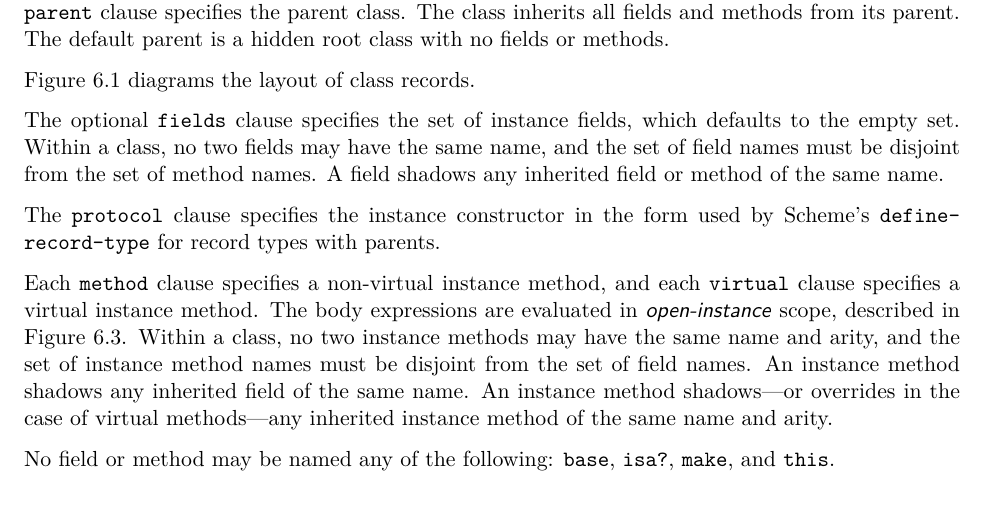
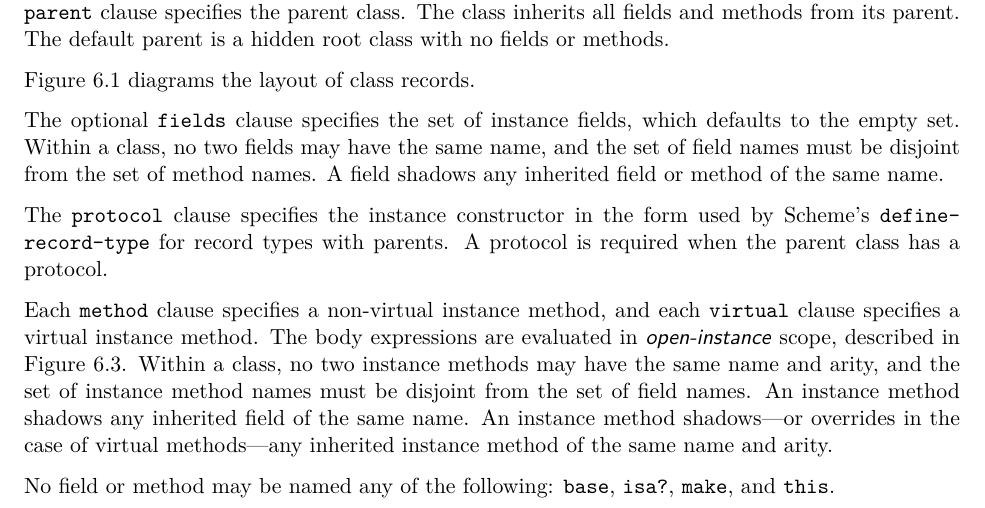
Before and after one commit to indigobio/swish-lite, a LaTeX thesis (doc/swish-lite.tex, which reads doc/oop.tex): part of page 38 of 67, cut so that both start at the same text. Compiled offline with pdfLaTeX.

Commit message:
clarify when a protocol is needed, fix broken test

```diff
--- a/doc/oop.tex
+++ b/doc/oop.tex
@@ -94,7 +94,8 @@ names must be disjoint from the set of method names. A field shadows any inherit
 or method of the same name.
 
 The \code{protocol} clause specifies the instance constructor in the form used by Scheme's
-\code{define-record-type} for record types with parents.
+\code{define-record-type} for record types with parents. A protocol is required when the
+parent class has a protocol.
 
 Each \code{method} clause specifies a non-virtual instance method, and each \code{virtual}
 clause specifies a virtual instance method. The body expressions are evaluated in
```
Also changed, not shown: 1 other file.
